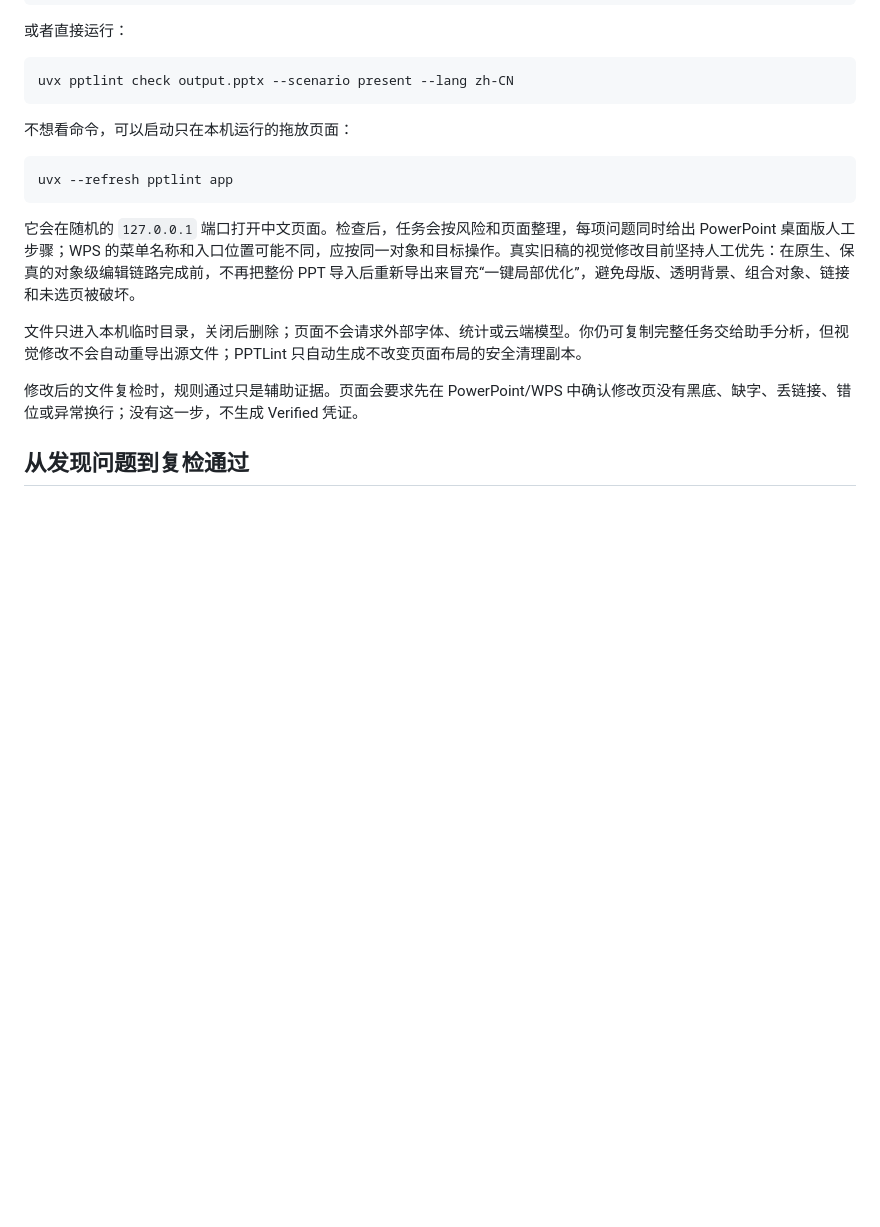
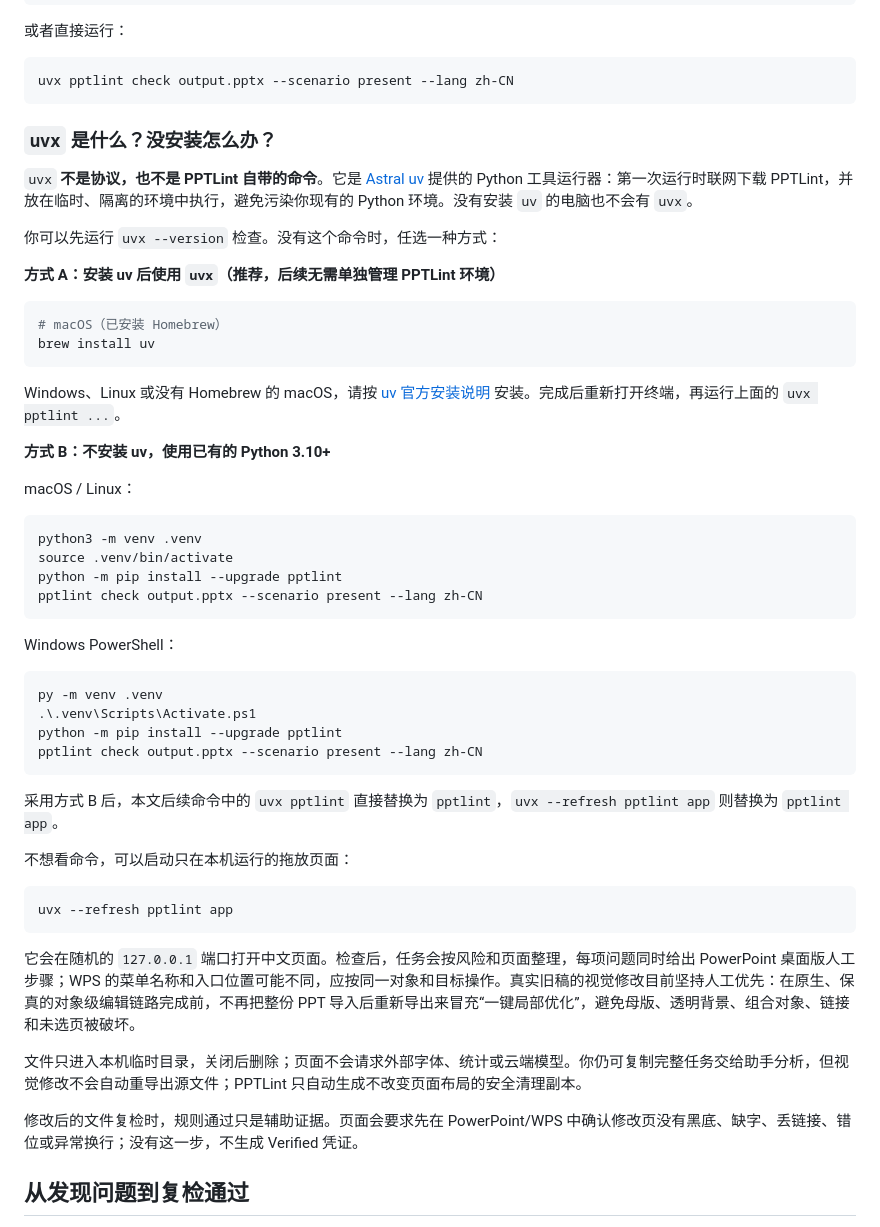
Before and after one commit to kdnsna/pptlint, a Markdown page: README.md, the part around the change. Drawn GitHub-style; blank space fills up the shorter version.

Commit message:
Explain uvx installation options

````diff
--- a/README.md
+++ b/README.md
@@ -40,6 +40,43 @@ PPTLint 默认在本机只读检查 `.pptx`，生成离线 HTML 与 JSON 报告
 ```bash
 uvx pptlint check output.pptx --scenario present --lang zh-CN
 ```
+
+### `uvx` 是什么？没安装怎么办？
+
+`uvx` **不是协议，也不是 PPTLint 自带的命令**。它是 [Astral uv](https://docs.astral.sh/uv/guides/tools/) 提供的 Python 工具运行器：第一次运行时联网下载 PPTLint，并放在临时、隔离的环境中执行，避免污染你现有的 Python 环境。没有安装 `uv` 的电脑也不会有 `uvx`。
+
+你可以先运行 `uvx --version` 检查。没有这个命令时，任选一种方式：
+
+**方式 A：安装 uv 后使用 `uvx`（推荐，后续无需单独管理 PPTLint 环境）**
+
+```bash
+# macOS（已安装 Homebrew）
+brew install uv
+```
+
+Windows、Linux 或没有 Homebrew 的 macOS，请按 [uv 官方安装说明](https://docs.astral.sh/uv/getting-started/installation/) 安装。完成后重新打开终端，再运行上面的 `uvx pptlint ...`。
+
+**方式 B：不安装 uv，使用已有的 Python 3.10+**
+
+macOS / Linux：
+
+```bash
+python3 -m venv .venv
+source .venv/bin/activate
+python -m pip install --upgrade pptlint
+pptlint check output.pptx --scenario present --lang zh-CN
+```
+
+Windows PowerShell：
+
+```powershell
+py -m venv .venv
+.\.venv\Scripts\Activate.ps1
+python -m pip install --upgrade pptlint
+pptlint check output.pptx --scenario present --lang zh-CN
+```
+
+采用方式 B 后，本文后续命令中的 `uvx pptlint` 直接替换为 `pptlint`，`uvx --refresh pptlint app` 则替换为 `pptlint app`。
 
 不想看命令，可以启动只在本机运行的拖放页面：
 
````
Also changed, not shown: README.en.md (+26 -0 lines).
